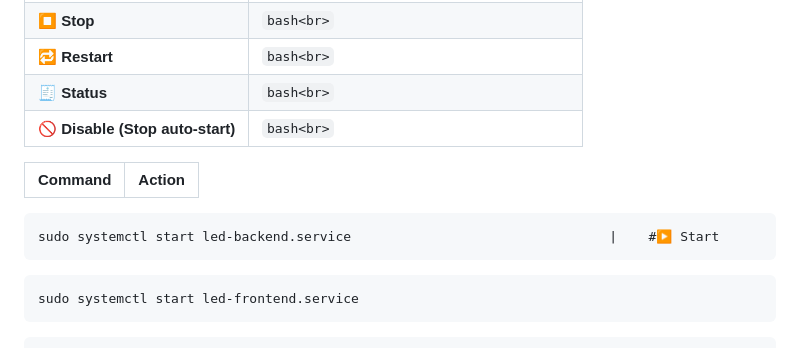
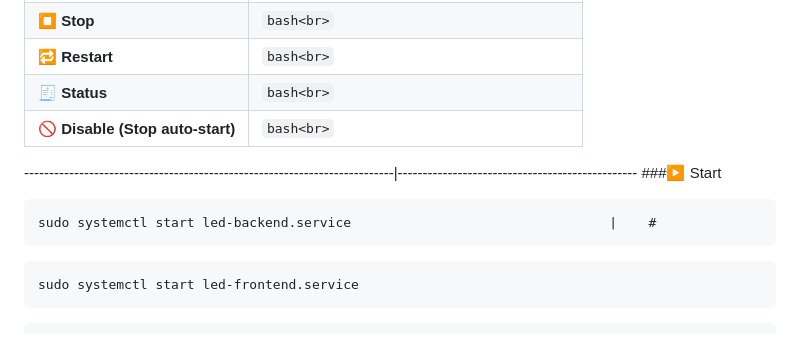
Before and after one commit to Amin-Alashkar/LED-Color-Controller, a Markdown page: Color Change Frontend/Auto Run Setup/README.md, the part around the change. GitHub-like rendering.

````diff
--- a/Color Change Frontend/Auto Run Setup/README.md
+++ b/Color Change Frontend/Auto Run Setup/README.md
@@ -174,10 +174,11 @@ sudo journalctl -u led-backend.service -f
 | 🚫 **Disable (Stop auto-start)** | `bash<br>`                     |
 
 
-|Command                                                                  |    Action                                    |
+
 --------------------------------------------------------------------------|------------------------------------------------
+###▶️ Start
 ```
-sudo systemctl start led-backend.service                                 |    #▶️ Start
+sudo systemctl start led-backend.service                                 |    #
 ```
 ```
 sudo systemctl start led-frontend.service
````
